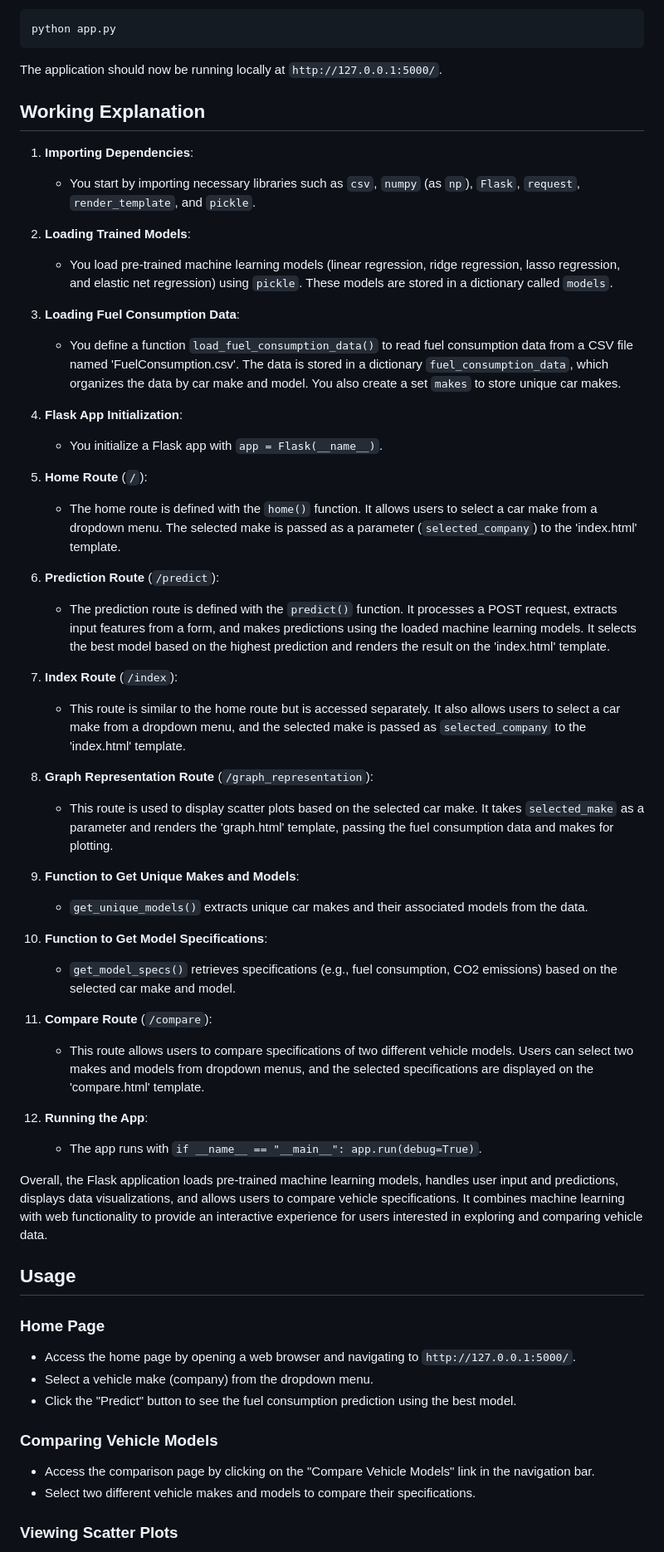
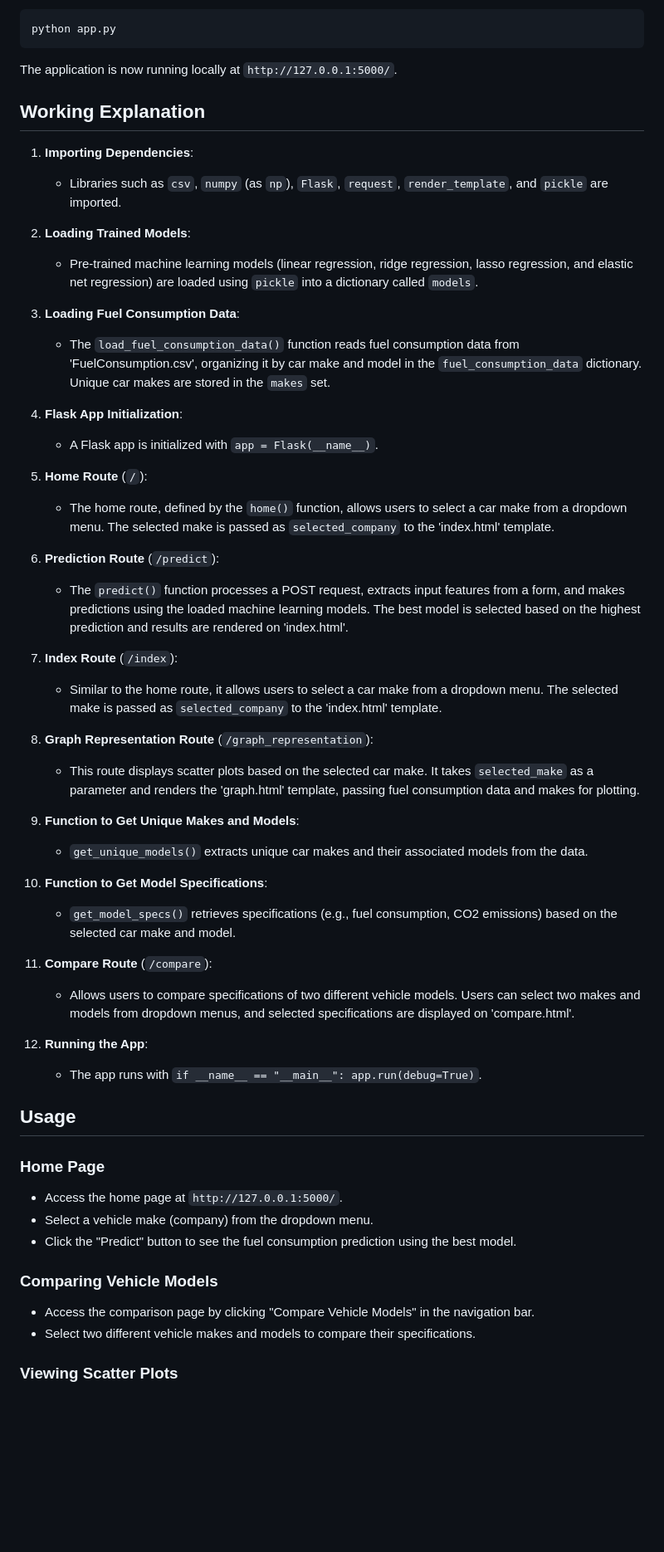
Before and after one commit to Sam-ops09/Sustainable-Mobility-Tracker-Car-Metrics-Calculator, a Markdown page: documentation.md, the part around the change printed below. Shown: that part at 83% size. GitHub-like rendering; blank space fills up the shorter version.

````diff
--- a/documentation.md
+++ b/documentation.md
@@ -47,33 +48,33 @@ cd fuel-consumption-prediction
 python app.py
 ```
 
-The application should now be running locally at `http://127.0.0.1:5000/`.
+The application is now running locally at `http://127.0.0.1:5000/`.
 
 ## Working Explanation
 
 1. **Importing Dependencies**:
-   - You start by importing necessary libraries such as `csv`, `numpy` (as `np`), `Flask`, `request`, `render_template`, and `pickle`.
+   - Libraries such as `csv`, `numpy` (as `np`), `Flask`, `request`, `render_template`, and `pickle` are imported.
 
 2. **Loading Trained Models**:
-   - You load pre-trained machine learning models (linear regression, ridge regression, lasso regression, and elastic net regression) using `pickle`. These models are stored in a dictionary called `models`.
+   - Pre-trained machine learning models (linear regression, ridge regression, lasso regression, and elastic net regression) are loaded using `pickle` into a dictionary called `models`.
 
 3. **Loading Fuel Consumption Data**:
-   - You define a function `load_fuel_consumption_data()` to read fuel consumption data from a CSV file named 'FuelConsumption.csv'. The data is stored in a dictionary `fuel_consumption_data`, which organizes the data by car make and model. You also create a set `makes` to store unique car makes.
+   - The `load_fuel_consumption_data()` function reads fuel consumption data from 'FuelConsumption.csv', organizing it by car make and model in the `fuel_consumption_data` dictionary. Unique car makes are stored in the `makes` set.
 
 4. **Flask App Initialization**:
-   - You initialize a Flask app with `app = Flask(__name__)`.
+   - A Flask app is initialized with `app = Flask(__name__)`.
 
 5. **Home Route** (`/`):
-   - The home route is defined with the `home()` function. It allows users to select a car make from a dropdown menu. The selected make is passed as a parameter (`selected_company`) to the 'index.html' template.
+   - The home route, defined by the `home()` function, allows users to select a car make from a dropdown menu. The selected make is passed as `selected_company` to the 'index.html' template.
 
 6. **Prediction Route** (`/predict`):
-   - The prediction route is defined with the `predict()` function. It processes a POST request, extracts input features from a form, and makes predictions using the loaded machine learning models. It selects the best model based on the highest prediction and renders the result on the 'index.html' template.
+   - The `predict()` function processes a POST request, extracts input features from a form, and makes predictions using the loaded machine learning models. The best model is selected based on the highest prediction and results are rendered on 'index.html'.
 
 7. **Index Route** (`/index`):
-   - This route is similar to the home route but is accessed separately. It also allows users to select a car make from a dropdown menu, and the selected make is passed as `selected_company` to the 'index.html' template.
+   - Similar to the home route, it allows users to select a car make from a dropdown menu. The selected make is passed as `selected_company` to the 'index.html' template.
 
 8. **Graph Representation Route** (`/graph_representation`):
-   - This route is used to display scatter plots based on the selected car make. It takes `selected_make` as a parameter and renders the 'graph.html' template, passing the fuel consumption data and makes for plotting.
+   - This route displays scatter plots based on the selected car make. It takes `selected_make` as a parameter and renders the 'graph.html' template, passing fuel consumption data and makes for plotting.
 
 9. **Function to Get Unique Makes and Models**:
    - `get_unique_models()` extracts unique car makes and their associated models from the data.
@@ -82,24 +83,22 @@ The application should now be running locally at `http://127.0.0.1:5000/`.
     - `get_model_specs()` retrieves specifications (e.g., fuel consumption, CO2 emissions) based on the selected car make and model.
 
 11. **Compare Route** (`/compare`):
-    - This route allows users to compare specifications of two different vehicle models. Users can select two makes and models from dropdown menus, and the selected specifications are displayed on the 'compare.html' template.
+    - Allows users to compare specifications of two different vehicle models. Users can select two makes and models from dropdown menus, and selected specifications are displayed on 'compare.html'.
 
 12. **Running the App**:
     - The app runs with `if __name__ == "__main__": app.run(debug=True)`.
-
-Overall, the Flask application loads pre-trained machine learning models, handles user input and predictions, displays data visualizations, and allows users to compare vehicle specifications. It combines machine learning with web functionality to provide an interactive experience for users interested in exploring and comparing vehicle data.
 
 ## Usage
 
 ### Home Page
 
-- Access the home page by opening a web browser and navigating to `http://127.0.0.1:5000/`.
+- Access the home page at `http://127.0.0.1:5000/`.
 - Select a vehicle make (company) from the dropdown menu.
 - Click the "Predict" button to see the fuel consumption prediction using the best model.
 
 ### Comparing Vehicle Models
 
-- Access the comparison page by clicking on the "Compare Vehicle Models" link in the navigation bar.
+- Access the comparison page by clicking "Compare Vehicle Models" in the navigation bar.
 - Select two different vehicle makes and models to compare their specifications.
 
 ### Viewing Scatter Plots
````
Also changed, not shown: other parts of documentation.md (+7 -4 lines).
